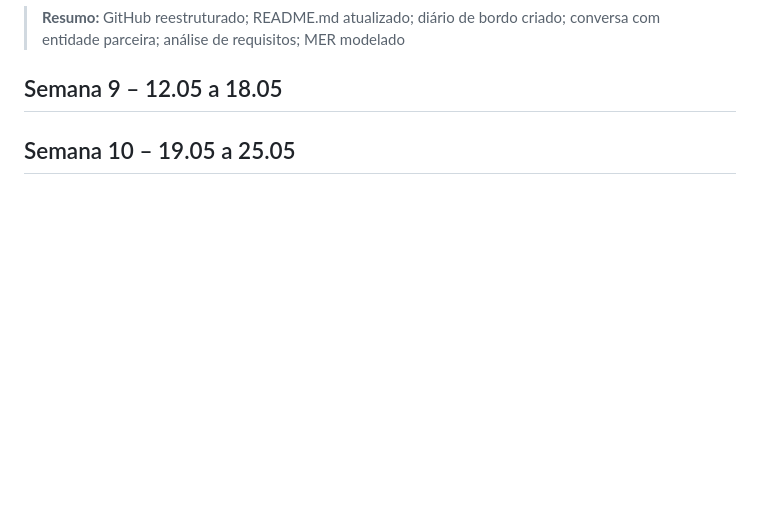
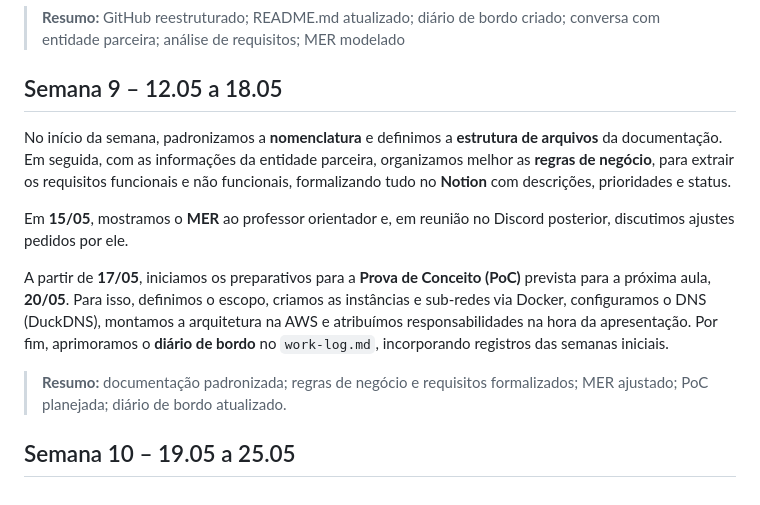
Before and after one commit to Henrriky/bs-beauty, a Markdown page: docs/project/work-log.md, the part around the change. Rendered like a GitHub page; blank space fills up the shorter version.

Commit message:
docs: add week 9 to logbook

```diff
--- a/docs/project/work-log.md
+++ b/docs/project/work-log.md
@@ -66,5 +66,12 @@ Por fim, iniciamos a modelagem do **MER** e subimos no **GitHub**.
 > **Resumo:** GitHub reestruturado; README.md atualizado; diário de bordo criado; conversa com entidade parceira; análise de requisitos; MER modelado
 
 ## Semana 9 – 12.05 a 18.05
+No início da semana, padronizamos a **nomenclatura** e definimos a **estrutura de arquivos** da documentação. Em seguida, com as informações da entidade parceira, organizamos melhor as **regras de negócio**, para extrair os requisitos funcionais e não funcionais, formalizando tudo no **Notion** com descrições, prioridades e status.
+
+Em **15/05**, mostramos o **MER** ao professor orientador e, em reunião no Discord posterior, discutimos ajustes pedidos por ele.
+
+A partir de **17/05**, iniciamos os preparativos para a **Prova de Conceito (PoC)** prevista para a próxima aula, **20/05**. Para isso, definimos o escopo, criamos as instâncias e sub-redes via Docker, configuramos o DNS (DuckDNS), montamos a arquitetura na AWS e atribuímos responsabilidades na hora da apresentação. Por fim, aprimoramos o **diário de bordo** no `work-log.md`, incorporando registros das semanas iniciais.
+
+> **Resumo:** documentação padronizada; regras de negócio e requisitos formalizados; MER ajustado; PoC planejada; diário de bordo atualizado.
 
 ## Semana 10 – 19.05 a 25.05
```
